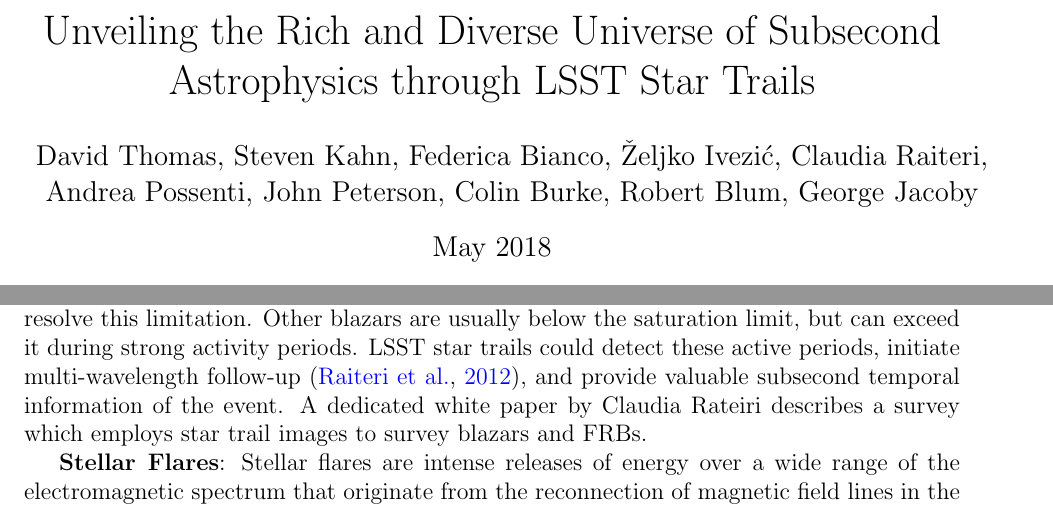
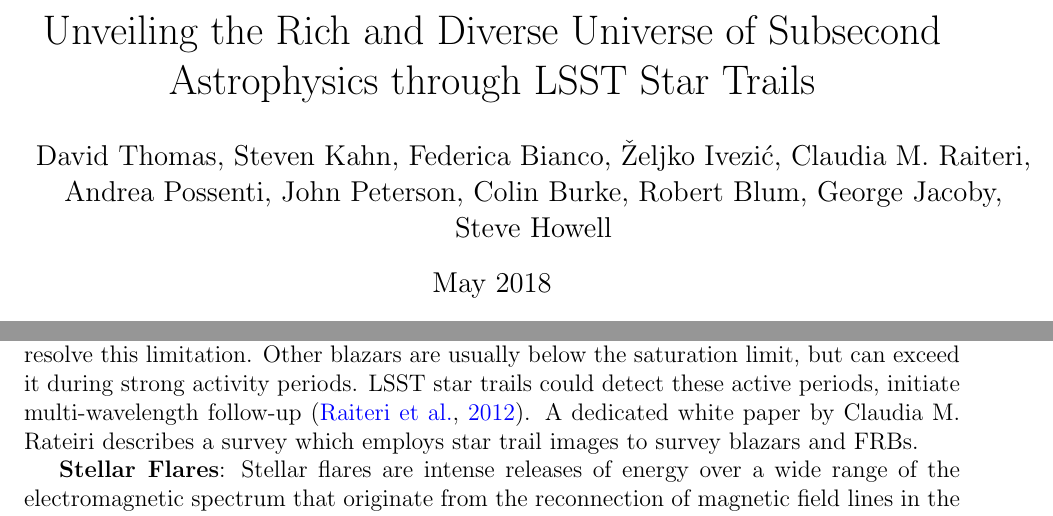
Before and after one commit to rblum5/LSSTStarTrailWhitePaper, a LaTeX paper (template.tex): two parts of pages 1 and 3 of 11, joined at a grey line, cut so that both start at the same text. Compiled offline with pdfLaTeX.

Commit message:
slight changes

```diff
--- a/template.tex
+++ b/template.tex
@@ -20,7 +20,7 @@
 \definecolor{green}{HTML}{228B22}
 
 \title{Unveiling the Rich and Diverse Universe of Subsecond Astrophysics through LSST Star Trails}
-\author{David Thomas, Steven Kahn, Federica Bianco, Željko Ivezić, Claudia Raiteri, \\Andrea Possenti, John Peterson, Colin Burke, Robert Blum, George Jacoby}
+\author{David Thomas, Steven Kahn, Federica Bianco, Željko Ivezić, Claudia M. Raiteri, \\Andrea Possenti, John Peterson, Colin Burke, Robert Blum, George Jacoby, \\Steve Howell}
 \date{May 2018}
 
 \begin{document}
@@ -89,7 +89,7 @@
 
 {\bf Fast Radio Bursts}: Fast Radio Bursts – extragalactic radio transients of millisecond duration – are among the most intriguing objects in the transient sky. Despite having a prominent occurrence rate (of order many thousands a day over the full sky for the luminosity limit of the searches performed so far, e.g. \citealt{keane}) their nature remains unsettled. Many tens of models have been proposed, a large variety of which leave open the possibility that an optical emission will come in the form of a short burst of duration comparable to that of the radio burst (milliseconds to tens of milliseconds). The upper limits collected so far for the case of the repeating FRB121102 (\citealt{2017MNRAS.472.2800H}, \citealt{2018MNRAS.481.2479M}) are compatible with the observability by LSST – operated in star trail mode – of an FRB lasting 10s of milliseconds and having an intrinsic optical luminosity of the order of ten times that of the 1--3 Gpc distant host galaxy. Using LSST star trails to identify an optical counterpart and the host galaxy of a FRB would pave the way to a direct determination (via spectroscopy) of the red-shift and hence of the distance of the bursting source, allowing the scientific community to exploit the FRBs for many intriguing and unique measurements in cosmology and fundamental physics (see e.g. \citealt{2018NatAs...2..836M} for a review).
 
-{\bf Blazars}: Blazars are a special class of AGN exhibiting extreme variability through their relativistic jets, which are close to the line of sight. Some blazars are consistently bright and are believed to be the origin of high-energy neutrinos, which have been detected by IceCube \citep{2018MNRAS.tmp.2928R}. We expect that every time a high-energy neutrino is revealed, the source will be observed in a flaring state. The flaring states are typically bright enough to saturate LSST images, but star trails spread out the flux along the trails and could help to resolve this limitation. Other blazars are usually below the saturation limit, but can exceed it during strong activity periods. LSST star trails could detect these active periods, initiate multi-wavelength follow-up \citep{2012AA...545A..48R}, and provide valuable subsecond temporal information of the event. A dedicated white paper by Claudia Rateiri describes a survey which employs star trail images to survey blazars and FRBs.
+{\bf Blazars}: Blazars are a special class of AGN exhibiting extreme variability through their relativistic jets, which are close to the line of sight. Some blazars are consistently bright and are believed to be the origin of high-energy neutrinos, which have been detected by IceCube \citep{2018MNRAS.tmp.2928R}. We expect that every time a high-energy neutrino is revealed, the source will be observed in a flaring state. The flaring states are typically bright enough to saturate LSST images, but star trails spread out the flux along the trails and could help to resolve this limitation. Other blazars are usually below the saturation limit, but can exceed it during strong activity periods. LSST star trails could detect these active periods, initiate multi-wavelength follow-up \citep{2012AA...545A..48R}. A dedicated white paper by Claudia M. Rateiri describes a survey which employs star trail images to survey blazars and FRBs.
 
 % {\bf Stellar Flares}:
 {\bf Stellar Flares}: Stellar flares are intense releases of energy over a wide range of the electromagnetic spectrum that originate from the reconnection of magnetic field lines in the outer atmospheres of stars. Most flares are rapid and are characterized by an initial rise and decay lasting a few to tens of minutes. By scanning for flare stars with star trail images we can better understand the relation between flares and the masses, ages, and metallicities of their host stars and clusters \citep{2018arXiv180904510S, 2017ApJ...849...36Y}.
```
Also changed, not shown: template.pdf.
